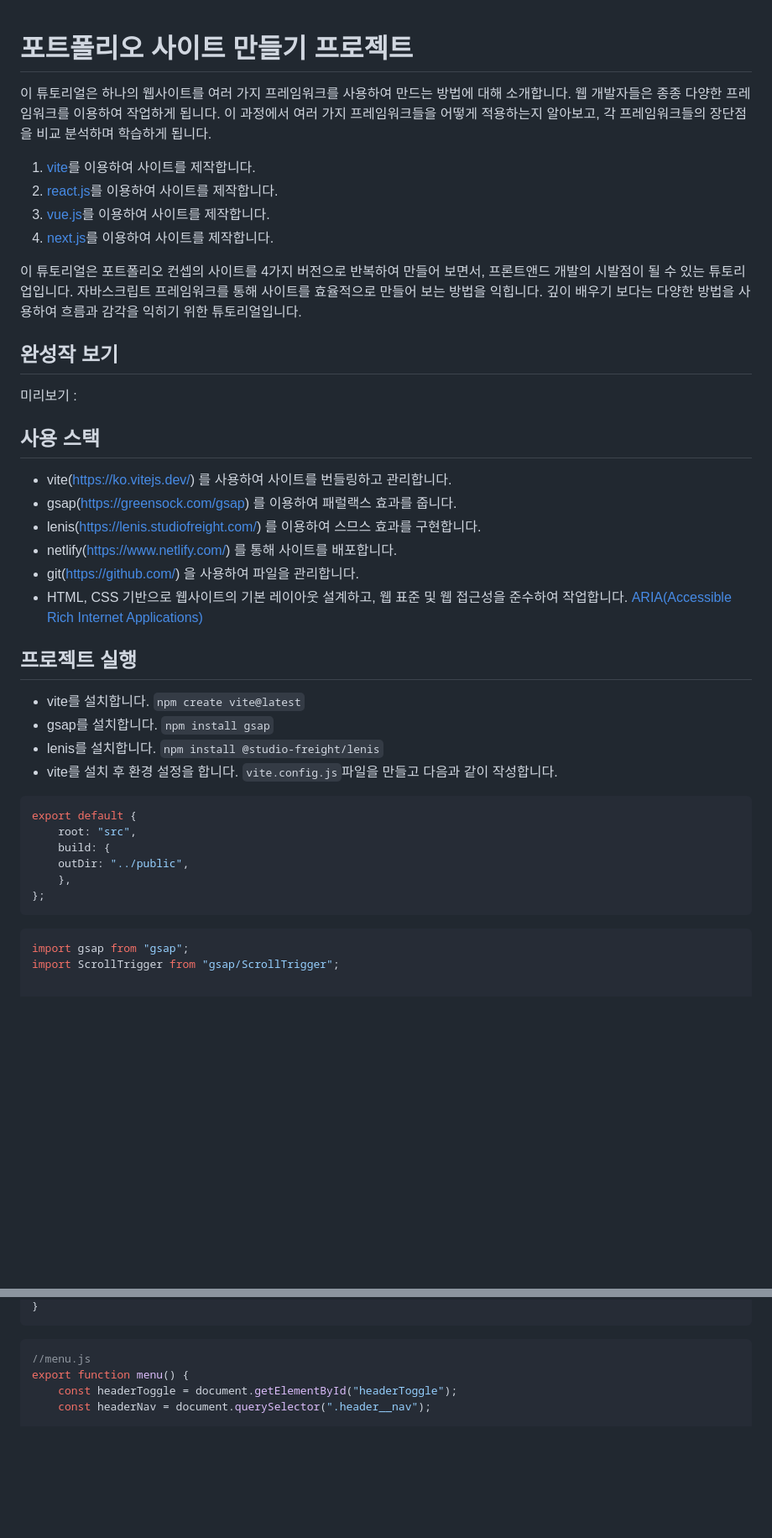
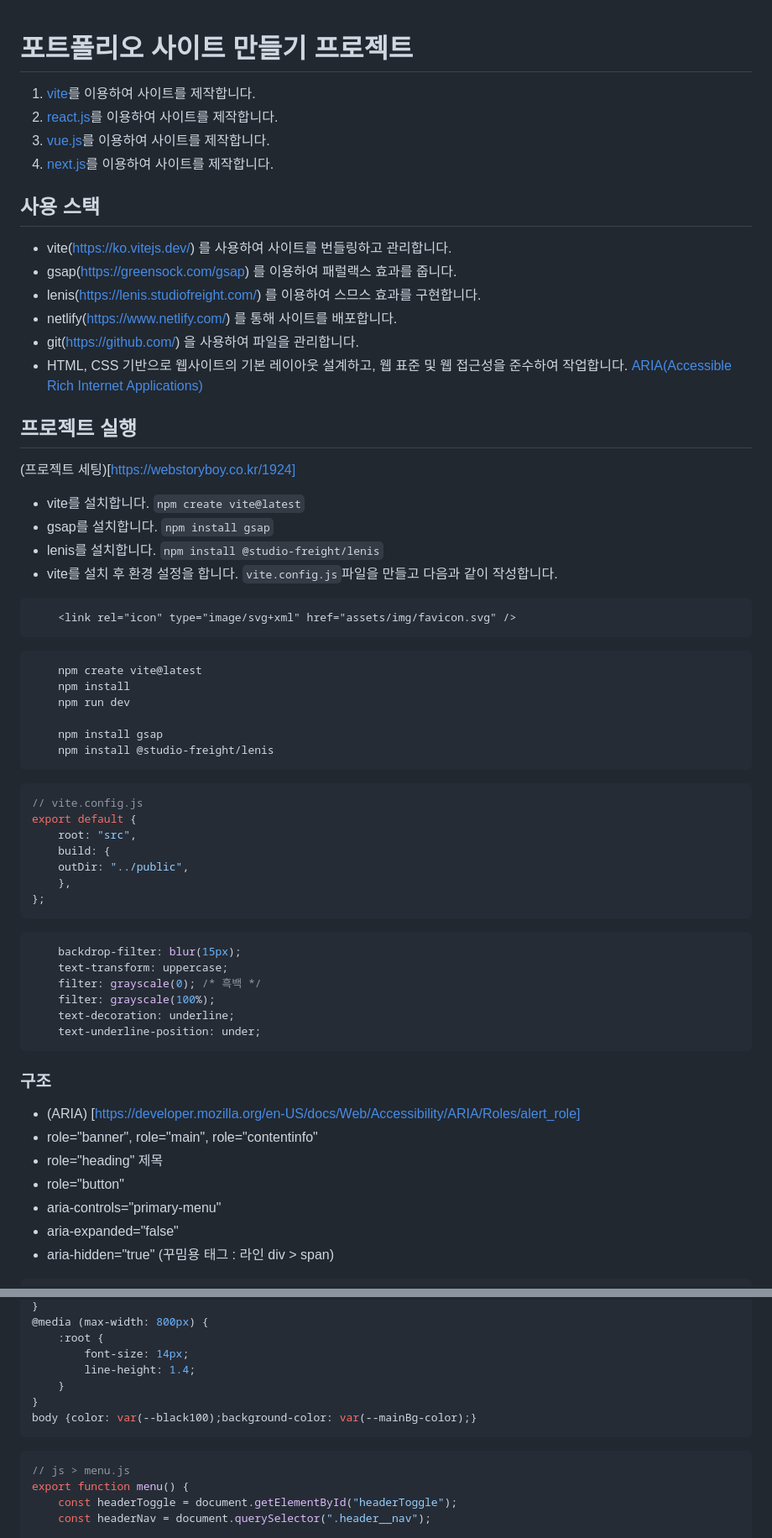
Before and after one commit to jjunmi/webstoryboy-portfolio-vite, a Markdown page: README.md, 2 parts joined by grey strips. Shown at 84% size. Rendered like a GitHub page; blank space fills up the shorter version.

````diff
--- a/README.md
+++ b/README.md
@@ -1,21 +1,9 @@
 # 포트폴리오 사이트 만들기 프로젝트
-
-이 튜토리얼은 하나의 웹사이트를 여러 가지 프레임워크를 사용하여 만드는 방법에 대해 소개합니다.
-웹 개발자들은 종종 다양한 프레임워크를 이용하여 작업하게 됩니다.
-이 과정에서 여러 가지 프레임워크들을 어떻게 적용하는지 알아보고,
-각 프레임워크들의 장단점을 비교 분석하며 학습하게 됩니다.
 
 1. [vite](https://github.com/webstoryboy/port2023-vite)를 이용하여 사이트를 제작합니다.
 2. [react.js](https://github.com/webstoryboy/port2023-react)를 이용하여 사이트를 제작합니다.
 3. [vue.js](https://github.com/webstoryboy/port2023-vue)를 이용하여 사이트를 제작합니다.
 4. [next.js](https://github.com/webstoryboy/port2023-next)를 이용하여 사이트를 제작합니다.
-
-이 튜토리얼은 포트폴리오 컨셉의 사이트를 4가지 버전으로 반복하여 만들어 보면서, 프론트앤드 개발의 시발점이 될 수 있는 튜토리업입니다.
-자바스크립트 프레임워크를 통해 사이트를 효율적으로 만들어 보는 방법을 익힙니다.
-깊이 배우기 보다는 다양한 방법을 사용하여 흐름과 감각을 익히기 위한 튜토리얼입니다.
-
-## 완성작 보기
-미리보기 :
 
 ## 사용 스택
 - vite(https://ko.vitejs.dev/) 를 사용하여 사이트를 번들링하고 관리합니다.
@@ -26,11 +14,24 @@
 - HTML, CSS 기반으로 웹사이트의 기본 레이아웃 설계하고, 웹 표준 및 웹 접근성을 준수하여 작업합니다. [ARIA(Accessible Rich Internet Applications)](https://developer.mozilla.org/en-US/docs/Web/Accessibility/ARIA/Roles)
 
 ## 프로젝트 실행
+(프로젝트 세팅)[https://webstoryboy.co.kr/1924]
 - vite를 설치합니다. `npm create vite@latest`
 - gsap를 설치합니다. `npm install gsap`
 - lenis를 설치합니다. `npm install @studio-freight/lenis`
 - vite를 설치 후 환경 설정을 합니다. `vite.config.js`파일을 만들고 다음과 같이 작성합니다.
+```html
+    <link rel="icon" type="image/svg+xml" href="assets/img/favicon.svg" />
+```
+```bash
+    npm create vite@latest
+    npm install
+    npm run dev
+
+    npm install gsap
+    npm install @studio-freight/lenis
+```
 ```javascript
+// vite.config.js
 export default {
     root: "src",
     build: {
@@ -38,7 +39,20 @@ export default {
     },
 };
 ```
-```javascript
-import gsap from "gsap";
-import ScrollTrigger from "gsap/ScrollTrigger";
+```css
+    backdrop-filter: blur(15px);
+    text-transform: uppercase;
+    filter: grayscale(0); /* 흑백 */
+    filter: grayscale(100%);
+    text-decoration: underline;
+    text-underline-position: under;
+```
+### 구조
+- (ARIA) [https://developer.mozilla.org/en-US/docs/Web/Accessibility/ARIA/Roles/alert_role]
+- role="banner", role="main", role="contentinfo"
+- role="heading" 제목
+- role="button"
+- aria-controls="primary-menu"
+- aria-expanded="false"
+- aria-hidden="true" (꾸밈용 태그 : 라인 div > span)
 
@@ -65,7 +159,14 @@ export function port() {
 }
+@media (max-width: 800px) {
+    :root {
+        font-size: 14px;
+        line-height: 1.4;
+    }
+}
+body {color: var(--black100);background-color: var(--mainBg-color);}
 ```
 ```javascript
-//menu.js
+// js > menu.js
 export function menu() {
     const headerToggle = document.getElementById("headerToggle");
     const headerNav = document.querySelector(".header__nav");
````
Also changed, not shown: other parts of README.md (+121 -17 lines).
